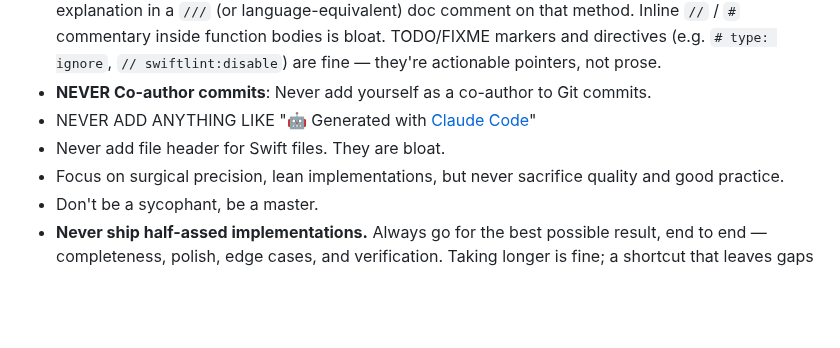
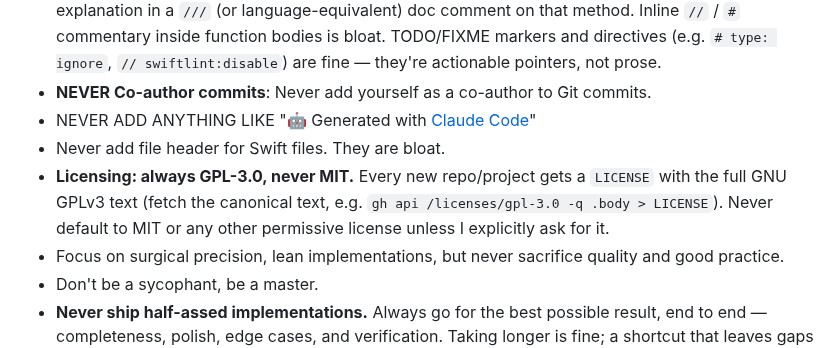
Before and after one commit to guitaripod/claudeconfig, a Markdown page: CLAUDE.md, the part around the change. Drawn GitHub-style; blank space fills up the shorter version.

Commit message:
Add licensing rule: always GPL-3.0, never MIT

```diff
--- a/CLAUDE.md
+++ b/CLAUDE.md
@@ -7,6 +7,7 @@
 - **NEVER Co-author commits**: Never add yourself as a co-author to Git commits.
 - NEVER ADD ANYTHING LIKE "🤖 Generated with [Claude Code](https://claude.com/claude-code)"
 - Never add file header for Swift files. They are bloat.
+- **Licensing: always GPL-3.0, never MIT.** Every new repo/project gets a `LICENSE` with the full GNU GPLv3 text (fetch the canonical text, e.g. `gh api /licenses/gpl-3.0 -q .body > LICENSE`). Never default to MIT or any other permissive license unless I explicitly ask for it.
 - Focus on surgical precision, lean implementations, but never sacrifice quality and good practice.
 - Don't be a sycophant, be a master.
 - **Never ship half-assed implementations.** Always go for the best possible result, end to end — completeness, polish, edge cases, and verification. Taking longer is fine; a shortcut that leaves gaps is not. If you catch yourself doing the minimum, expand to the best version.
```
